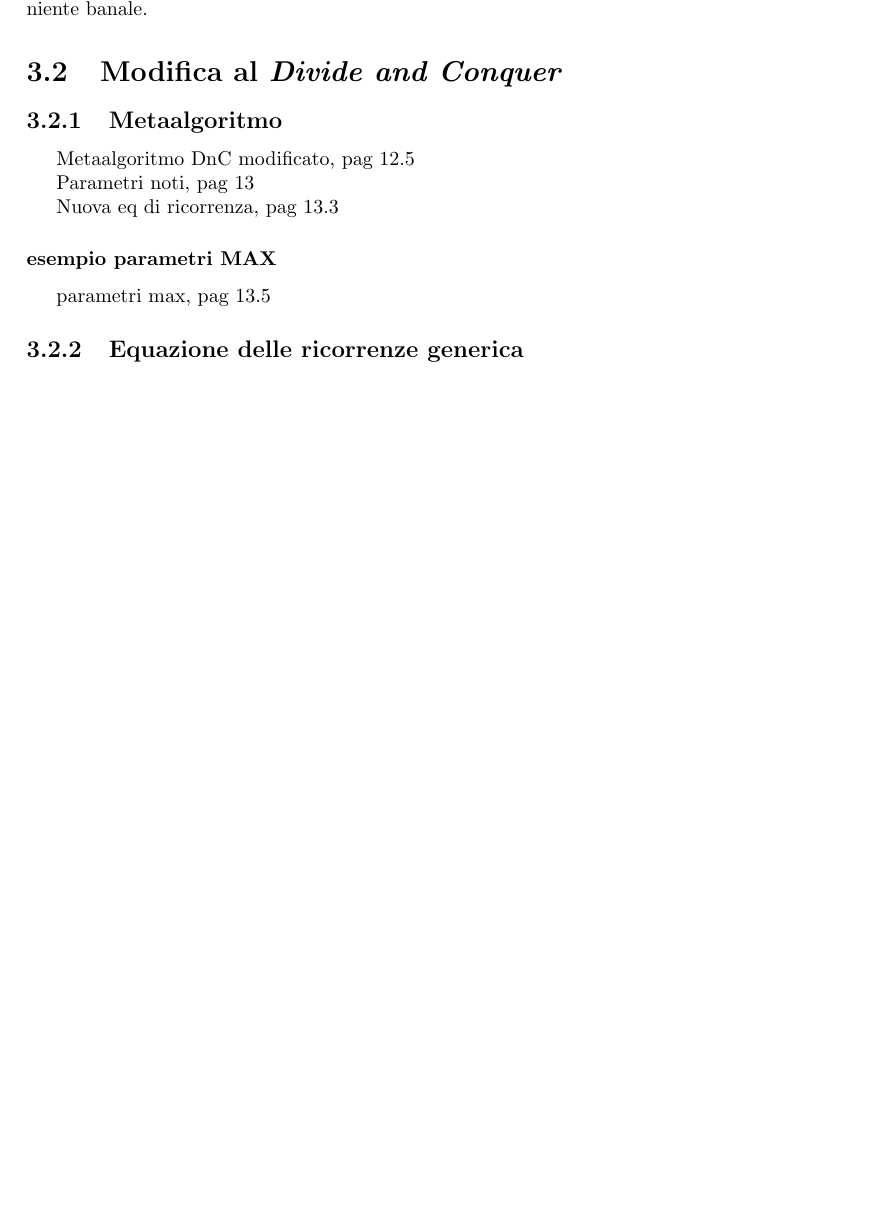
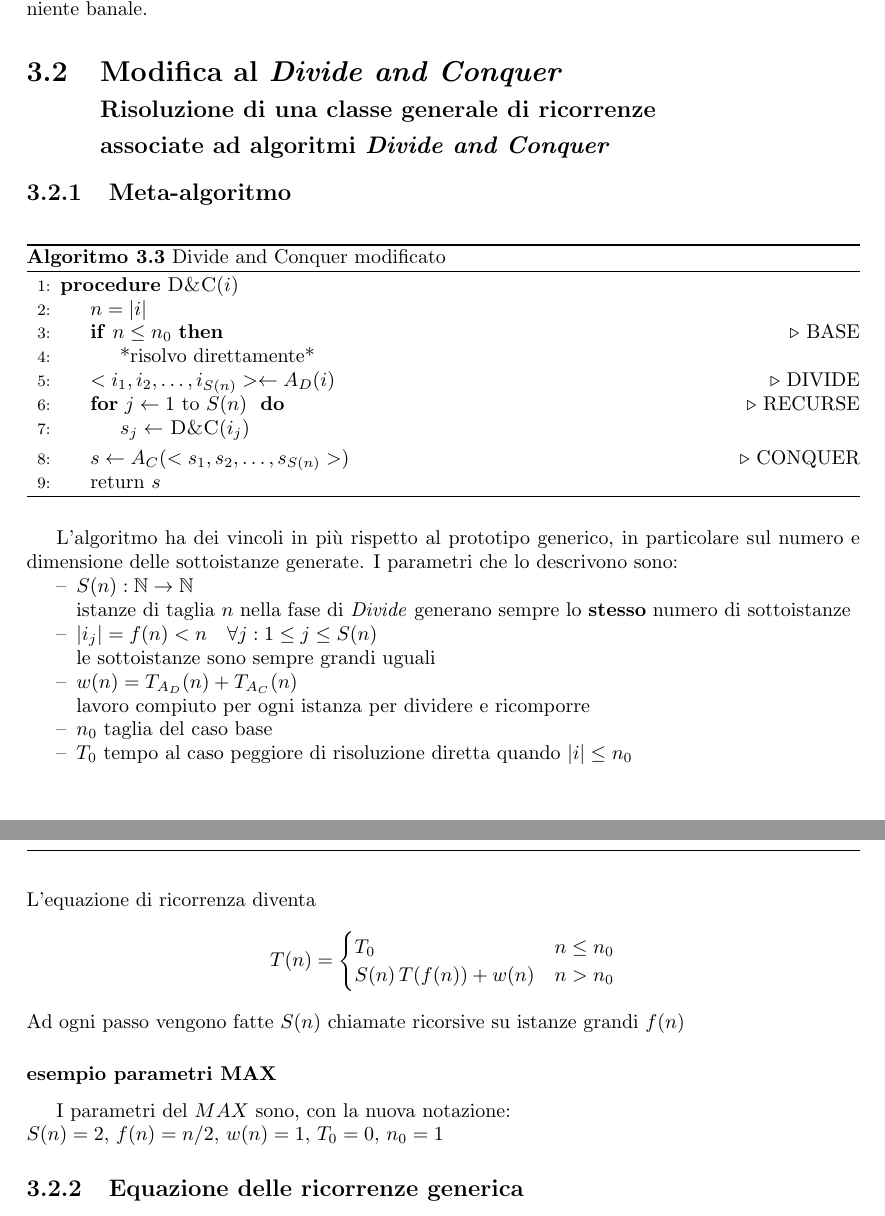
Before and after one commit to pitrisback/alg-ing, a LaTeX book (appunti/main.tex, which reads appunti/chapters/master-theorem.tex): part of page 15 of 18 before the commit and two parts of pages 15 and 16 of 18 after it, the two joined at a grey line, cut so that both start at the same text, the shorter picture padded with empty space. Compiled offline with pdfLaTeX.

Commit message:
Finita sezione DnC modificato

```diff
--- a/appunti/chapters/master-theorem.tex
+++ b/appunti/chapters/master-theorem.tex
@@ -114,17 +114,58 @@ Nel caso $f(n) = \left\lfloor n/2 \right\rfloor$, si può dimostrare che
 $ f^{(2)}(n) = \left\lfloor \left\lfloor n/2 \right\rfloor / 2 \right\rfloor = \left\lfloor n / 2^2 \right\rfloor $
 ma non è per niente banale.
 
-\section{Modifica al \textit{Divide and Conquer}}
+\section
+[Modifica al \textit{Divide and Conquer}]
+{Modifica al \textit{Divide and Conquer} \\
+{ \large Risoluzione di una classe generale di ricorrenze\\ associate ad algoritmi \textit{Divide and Conquer} } }
 % titolo meno informativo della storia
-\subsection{Metaalgoritmo}
-Metaalgoritmo DnC modificato, pag 12.5
-
-Parametri noti, pag 13
-
-Nuova eq di ricorrenza, pag 13.3
+% sottotitolo già meglio
+\subsection{Meta-algoritmo}
+% Metaalgoritmo DnC modificato, pag 12.5
+\begin{algorithm}[H]
+\caption{Divide and Conquer modificato}\label{alg:dncm}
+\begin{algorithmic}[1]
+    \Procedure{D\&C}{$i$}
+        \State $n=|i|$
+        \If{$n \leq n_0$}                             \Comment{BASE}
+            \State *risolvo direttamente*
+        \EndIf
+        \State $<i_1, i_2, \dots, i_{S(n)}> \gets A_D(i)$    \Comment{DIVIDE}
+        \For{$j \gets 1 $ to $ {S(n)} $ }                    \Comment{RECURSE}
+            \State $s_j \gets $ \Call{D\&C}{$i_j$}
+        \EndFor
+        \State $s \gets A_C(<s_1, s_2, \dots, s_{S(n)}>)$    \Comment{CONQUER}
+        \State return $s$
+    \EndProcedure
+\end{algorithmic}
+\end{algorithm}
+% Parametri noti, pag 13
+L'algoritmo ha dei vincoli in più rispetto al prototipo generico, in particolare sul numero e dimensione delle sottoistanze generate. I parametri che lo descrivono sono:
+\begin{itemize}[noitemsep,topsep=0pt,parsep=0pt,partopsep=0pt]
+    \item[--] $S(n): \mathbb{N} \rightarrow \mathbb{N}$ \\
+        istanze di taglia $n$ nella fase di \textit{Divide} generano sempre lo \textbf{stesso} numero di sottoistanze
+    \item[--] $ |i_j| = f(n) < n \quad \forall j : 1 \leq j \leq S(n) $ \\
+        le sottoistanze sono sempre grandi uguali
+    \item[--] $ w(n) = T_{A_D}(n) + T_{A_C}(n)$ \\
+        lavoro compiuto per ogni istanza per dividere e ricomporre
+    \item[--] $n_0$ taglia del caso base
+    \item[--] $ T_0$ tempo al caso peggiore di risoluzione diretta quando $|i| \leq n_0$
+\end{itemize}
+% Nuova eq di ricorrenza, pag 13.3
+L'equazione di ricorrenza diventa
+\[
+    T(n) =
+    \begin{cases}
+        T_0      &  n \leq n_0 \\
+        S(n) \, T(f(n)) + w(n) & n > n_0
+    \end{cases}
+\]
+Ad ogni passo vengono fatte $S(n)$ chiamate ricorsive su istanze grandi $f(n)$
 
 \subsubsection{esempio parametri MAX}
-parametri max, pag 13.5
+% parametri max, pag 13.5
+I parametri del $MAX$ sono, con la nuova notazione:\\
+$S(n)=2$, $f(n)=n/2$, $w(n)=1$, $T_0=0$, $n_0=1$
 
 \subsection{Equazione delle ricorrenze generica}
 Alberone, pag 15.8
```
Also changed, not shown: appunti/chapters/master-theorem.tex (2 more changed lines).
